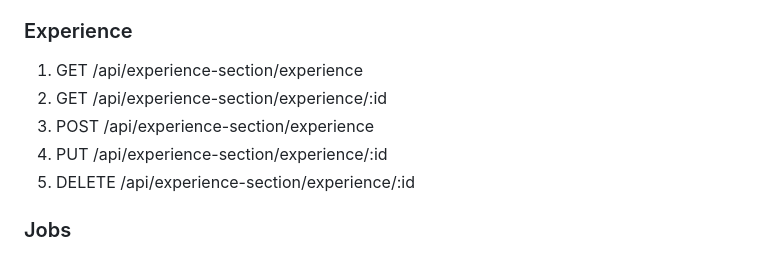
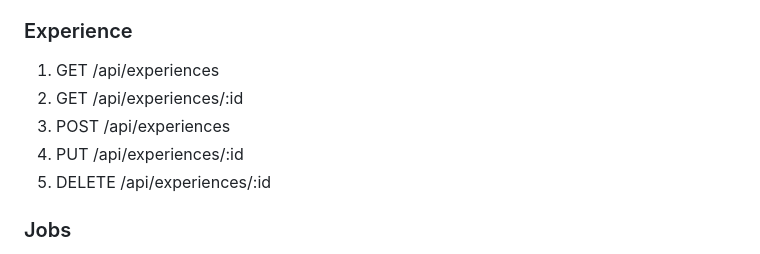
Before and after one commit to MahmoudAlHaj4/Lably, a Markdown page: design.md, the part around the change. Drawn GitHub-style.

Commit message:
docs: clear up Experience endpoints

```diff
--- a/design.md
+++ b/design.md
@@ -286,11 +286,11 @@ lably-frontend/
 3. GET /api/job-seeker/profile
 
 ### Experience
-1. GET /api/experience-section/experience
-2. GET /api/experience-section/experience/:id
-3. POST /api/experience-section/experience
-4. PUT /api/experience-section/experience/:id
-5. DELETE /api/experience-section/experience/:id
+1. GET /api/experiences
+2. GET /api/experiences/:id
+3. POST /api/experiences
+4. PUT /api/experiences/:id
+5. DELETE /api/experiences/:id
 
 ### Jobs
 1. GET /api/jobs/job
```
